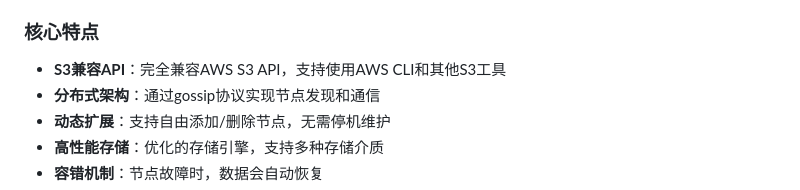
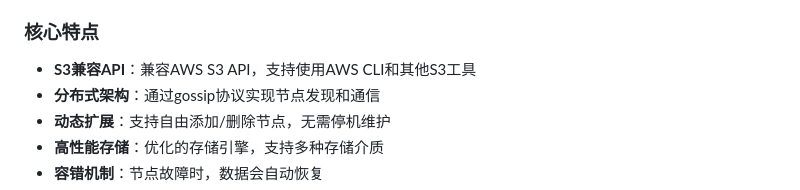
Before and after one commit to bidzhao/storefs, a Markdown page: README_cn.md, the part around the change. GitHub-like rendering.

```diff
--- a/README_cn.md
+++ b/README_cn.md
@@ -19,7 +19,7 @@ StoreFS是一个基于Go语言实现的分布式S3兼容存储系统，采用gos
 
 ### 核心特点
 
-- **S3兼容API**：完全兼容AWS S3 API，支持使用AWS CLI和其他S3工具
+- **S3兼容API**：兼容AWS S3 API，支持使用AWS CLI和其他S3工具
 - **分布式架构**：通过gossip协议实现节点发现和通信
 - **动态扩展**：支持自由添加/删除节点，无需停机维护
 - **高性能存储**：优化的存储引擎，支持多种存储介质
```
